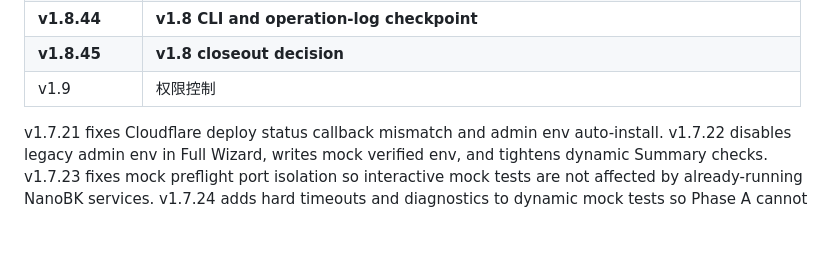
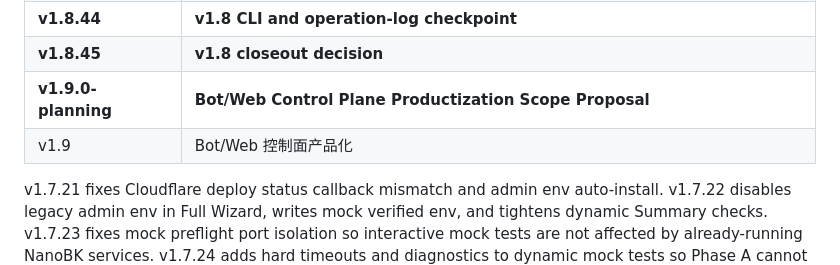
Before and after one commit to kairkiss/NanoBK-Proxy-Suite, a Markdown page: docs/roadmap.md, the part around the change. Rendered like a GitHub page; blank space fills up the shorter version.

```diff
--- a/docs/roadmap.md
+++ b/docs/roadmap.md
@@ -120,7 +120,8 @@
 | **v1.8.43** | **Status mock operation-log prototype checkpoint** |
 | **v1.8.44** | **v1.8 CLI and operation-log checkpoint** |
 | **v1.8.45** | **v1.8 closeout decision** |
-| v1.9 | 权限控制 |
+| **v1.9.0-planning** | **Bot/Web Control Plane Productization Scope Proposal** |
+| v1.9 | Bot/Web 控制面产品化 |
 
 v1.7.21 fixes Cloudflare deploy status callback mismatch and admin env auto-install. v1.7.22 disables legacy admin env in Full Wizard, writes mock verified env, and tightens dynamic Summary checks. v1.7.23 fixes mock preflight port isolation so interactive mock tests are not affected by already-running NanoBK services. v1.7.24 adds hard timeouts and diagnostics to dynamic mock tests so Phase A cannot hang indefinitely. v1.7.25 fixes mock input flows so tests don't fall into placeholder URL rejection loops and ensures Summary shows nanok/nanob verified. v1.7.26 refreshes existing deployment runtime state and skips core port preflight when resuming from Cloudflare/BotWeb. v1.7.27 fixes healthcheck --quiet removal and preserves refreshed installed/verified state through resume choices. None claims real VPS validation, Cloudflare validation, or production pass. v1.8.0 adds CLI product UI polish (ui.sh, operation-log.sh) without changing deployment logic, protocol templates, Worker core, Bot/Web business logic, or rotate sync.
 
```
Also changed, not shown: CHANGELOG.md (+19 -0 lines), docs/planning-v1.9.0-bot-web-control-plane-productization.md (added, +456 -0 lines).
